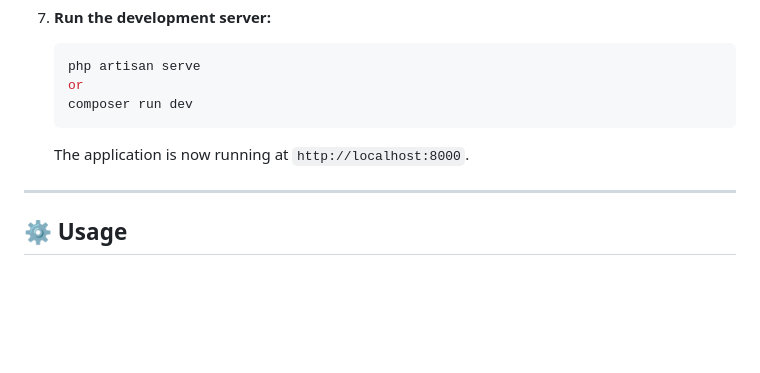
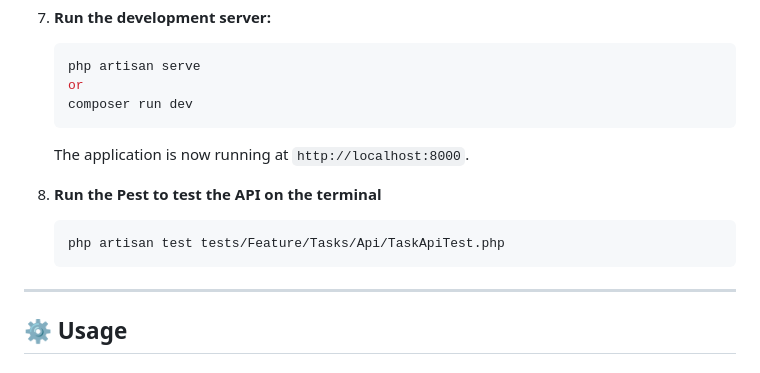
Before and after one commit to rrafliadytm/basic-task-management-system-app, a Markdown page: README.md, the part around the change. Rendered like a GitHub page; blank space fills up the shorter version.

Commit message:
feat(talent-growth): Update README.md

````diff
--- a/README.md
+++ b/README.md
@@ -85,6 +85,11 @@ Here are the steps to get this project running locally.
     ```
     The application is now running at `http://localhost:8000`.
 
+7. **Run the Pest to test the API on the terminal**
+   ```bash
+   php artisan test tests/Feature/Tasks/Api/TaskApiTest.php
+   ```
+
 ---
 ## ⚙️ Usage
 
````
